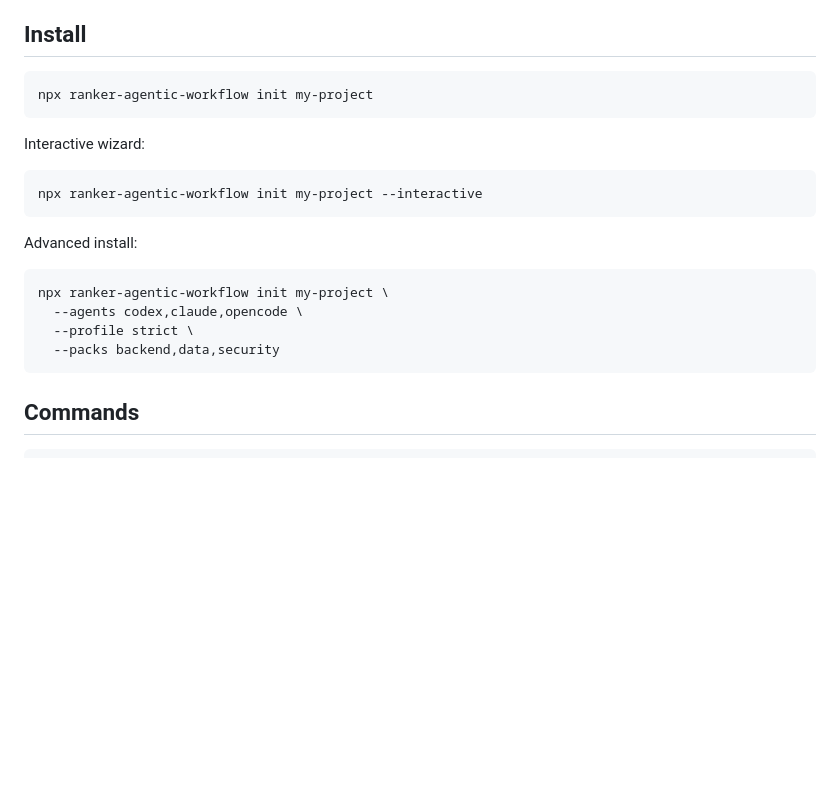
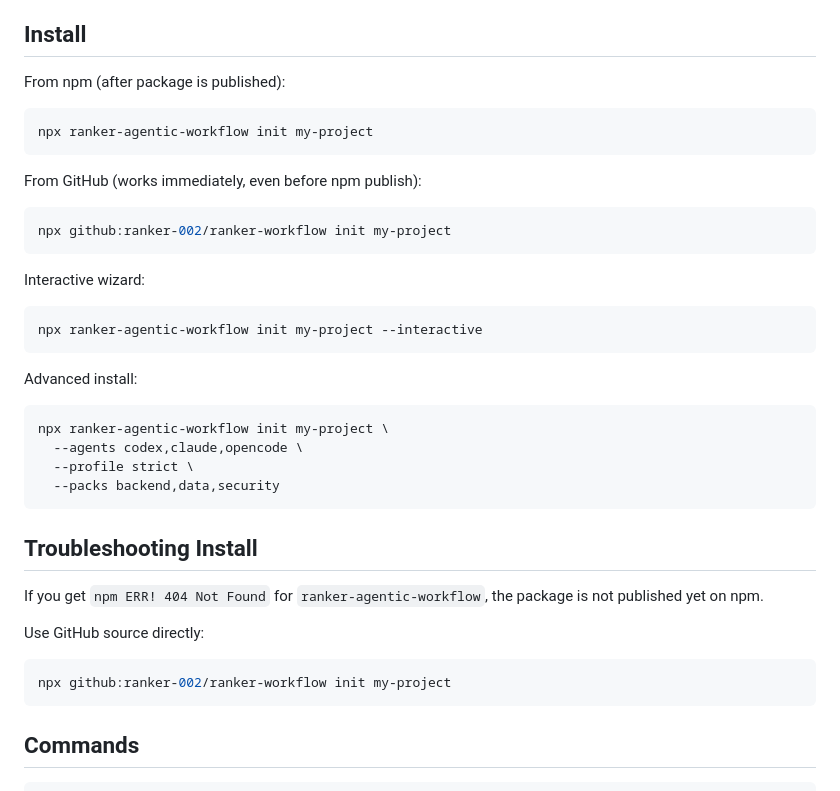
Before and after one commit to ranker-002/ranker-workflow, a Markdown page: README.md, the part around the change. Drawn GitHub-style; blank space fills up the shorter version.

Commit message:
docs: add GitHub npx fallback for npm E404 install

````diff
--- a/README.md
+++ b/README.md
@@ -21,8 +21,16 @@ A minimal but complete agentic delivery system with strong defaults, real gates,
 
 ## Install
 
+From npm (after package is published):
+
 ```bash
 npx ranker-agentic-workflow init my-project
+```
+
+From GitHub (works immediately, even before npm publish):
+
+```bash
+npx github:ranker-002/ranker-workflow init my-project
 ```
 
 Interactive wizard:
@@ -38,6 +46,16 @@ npx ranker-agentic-workflow init my-project \
   --agents codex,claude,opencode \
   --profile strict \
   --packs backend,data,security
+```
+
+## Troubleshooting Install
+
+If you get `npm ERR! 404 Not Found` for `ranker-agentic-workflow`, the package is not published yet on npm.
+
+Use GitHub source directly:
+
+```bash
+npx github:ranker-002/ranker-workflow init my-project
 ```
 
 ## Commands
````
Also changed, not shown: 2 other files.
